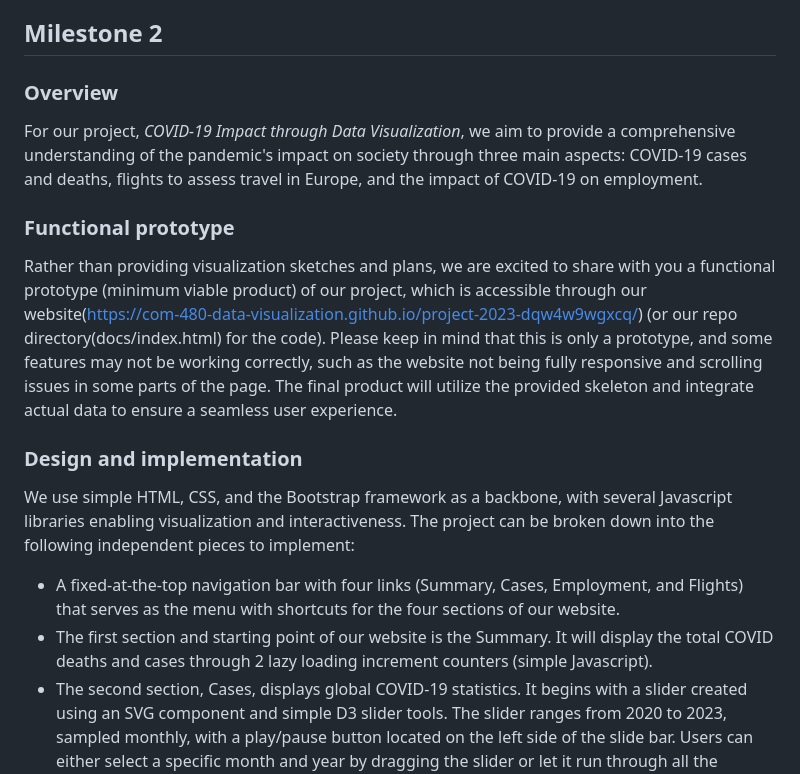
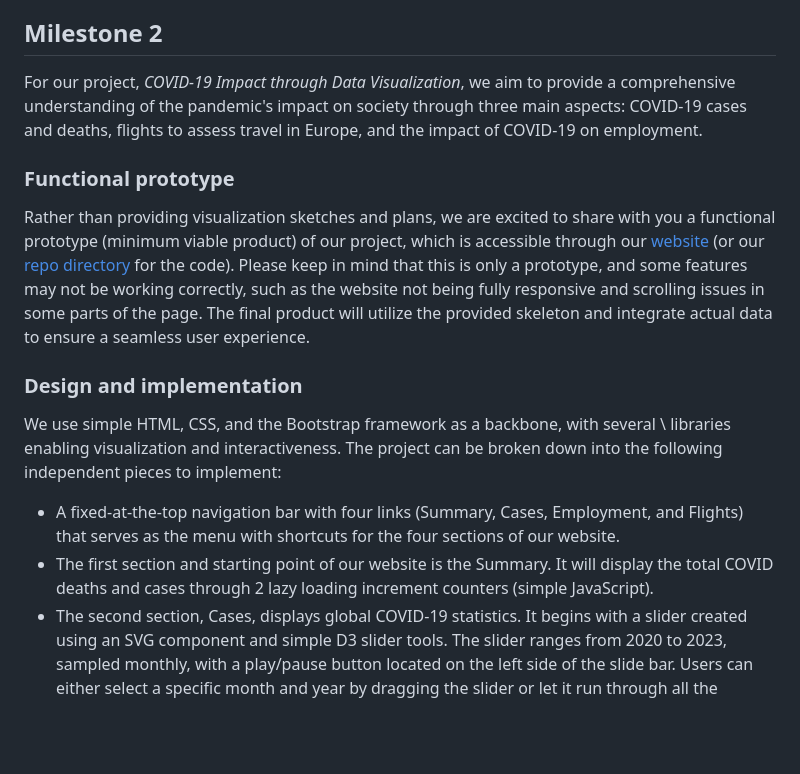
Before and after one commit to MihaiDavid05/COVID-Impact-Visualizer, a Markdown page: README.md, the part around the change printed below. GitHub-like rendering; blank space fills up the shorter version.

Commit message:
[Milestone 2] JS

```diff
--- a/README.md
+++ b/README.md
@@ -64,16 +64,15 @@ To the best of our knowledge, our approach is original because it combines multi
 
 ## Milestone 2
 
-### Overview
 For our project, *COVID-19 Impact through Data Visualization*, we aim to provide a comprehensive understanding of the pandemic's impact on society through three main aspects: COVID-19 cases and deaths, flights to assess travel in Europe, and the impact of COVID-19 on employment.
 
 ### Functional prototype
-Rather than providing visualization sketches and plans, we are excited to share with you a functional prototype (minimum viable product) of our project, which is accessible through our website(https://com-480-data-visualization.github.io/project-2023-dqw4w9wgxcq/) (or our repo directory(docs/index.html) for the code). Please keep in mind that this is only a prototype, and some features may not be working correctly, such as the website not being fully responsive and scrolling issues in some parts of the page. The final product will utilize the provided skeleton and integrate actual data to ensure a seamless user experience.
+Rather than providing visualization sketches and plans, we are excited to share with you a functional prototype (minimum viable product) of our project, which is accessible through our [website](https://com-480-data-visualization.github.io/project-2023-dqw4w9wgxcq/) (or our [repo directory](docs/index.html) for the code). Please keep in mind that this is only a prototype, and some features may not be working correctly, such as the website not being fully responsive and scrolling issues in some parts of the page. The final product will utilize the provided skeleton and integrate actual data to ensure a seamless user experience.
 
 ### Design and implementation
-We use simple HTML, CSS, and the Bootstrap framework as a backbone, with several Javascript libraries enabling visualization and interactiveness. The project can be broken down into the following independent pieces to implement:
+We use simple HTML, CSS, and the Bootstrap framework as a backbone, with several \ libraries enabling visualization and interactiveness. The project can be broken down into the following independent pieces to implement:
 - A fixed-at-the-top navigation bar with four links (Summary, Cases, Employment, and Flights) that serves as the menu with shortcuts for the four sections of our website.
-- The first section and starting point of our website is the Summary. It will display the total COVID deaths and cases through 2 lazy loading increment counters (simple Javascript).
+- The first section and starting point of our website is the Summary. It will display the total COVID deaths and cases through 2 lazy loading increment counters (simple JavaScript).
 - The second section, Cases, displays global COVID-19 statistics. It begins with a slider created using an SVG component and simple D3 slider tools. The slider ranges from 2020 to 2023, sampled monthly, with a play/pause button located on the left side of the slide bar. Users can either select a specific month and year by dragging the slider or let it run through all the timesteps automatically.
 - The interactive 3D globe, created using Globe GL, displays monthly COVID-19 statistics from 2020 to 2023, selected by the aforementioned slider. We compute the total monthly deaths per 1000 people and total monthly COVID-19-related deaths per 1000 people and express the ratio of COVID-19-related deaths from the total deaths. A heatmap with a suitable color palette highlights the increase or decrease in the percentage over time. Users can rotate and zoom in/out of the globe to better observe different parts of the world.
 - The globe displays the world's countries using predefined GeoJSON formatted data and the Polygons Layer from Globe GL to define each country's location and appearance. Hovering over a country while a particular month is selected displays a pop-up card with monthly information, including the country's flag, total monthly COVID-19 deaths, cases, and possibly recovered people and vaccination numbers. The country's borders will rise above the original surface of the earth to highlight it.
```
Also changed, not shown: other parts of README.md (+2 -2 lines).
